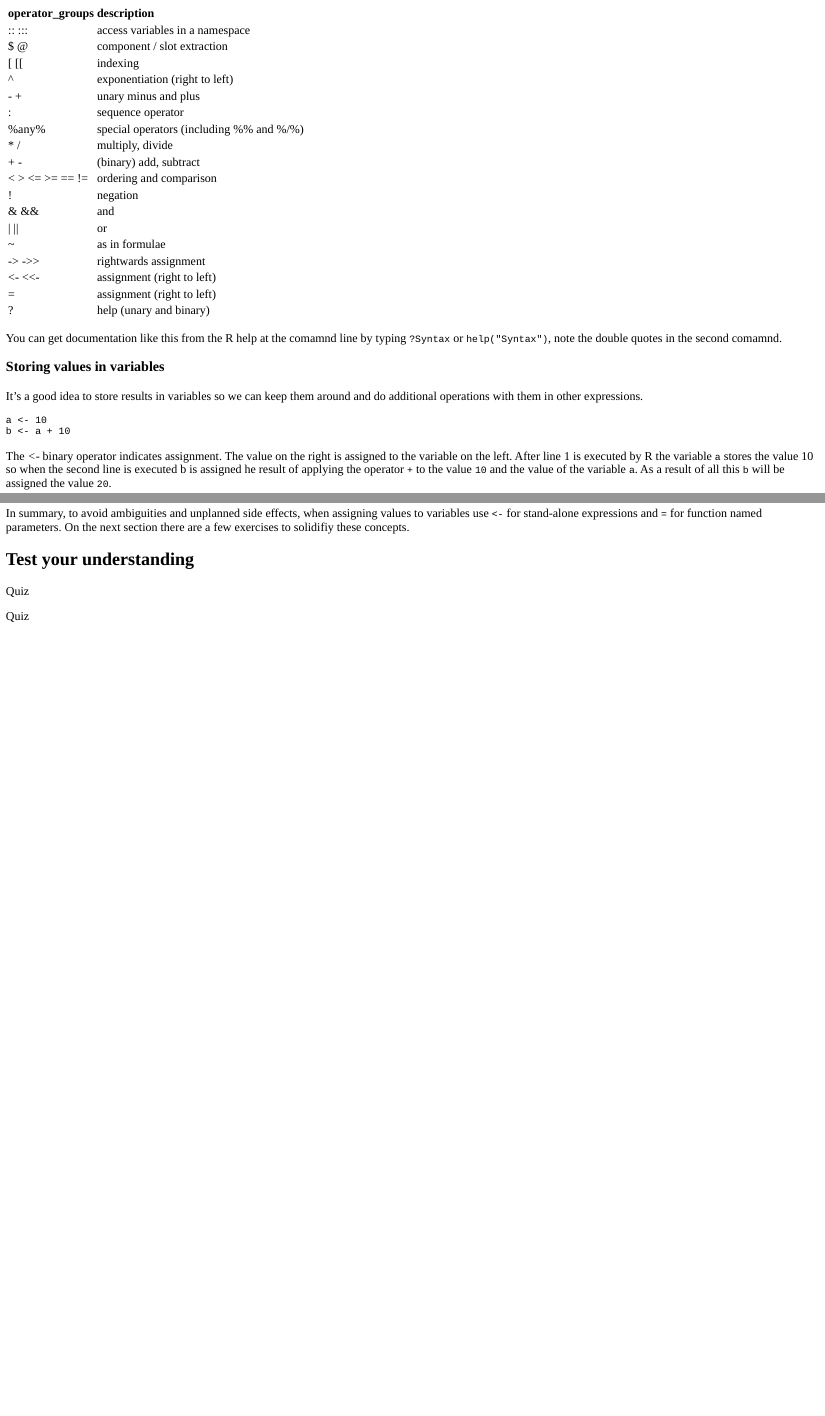
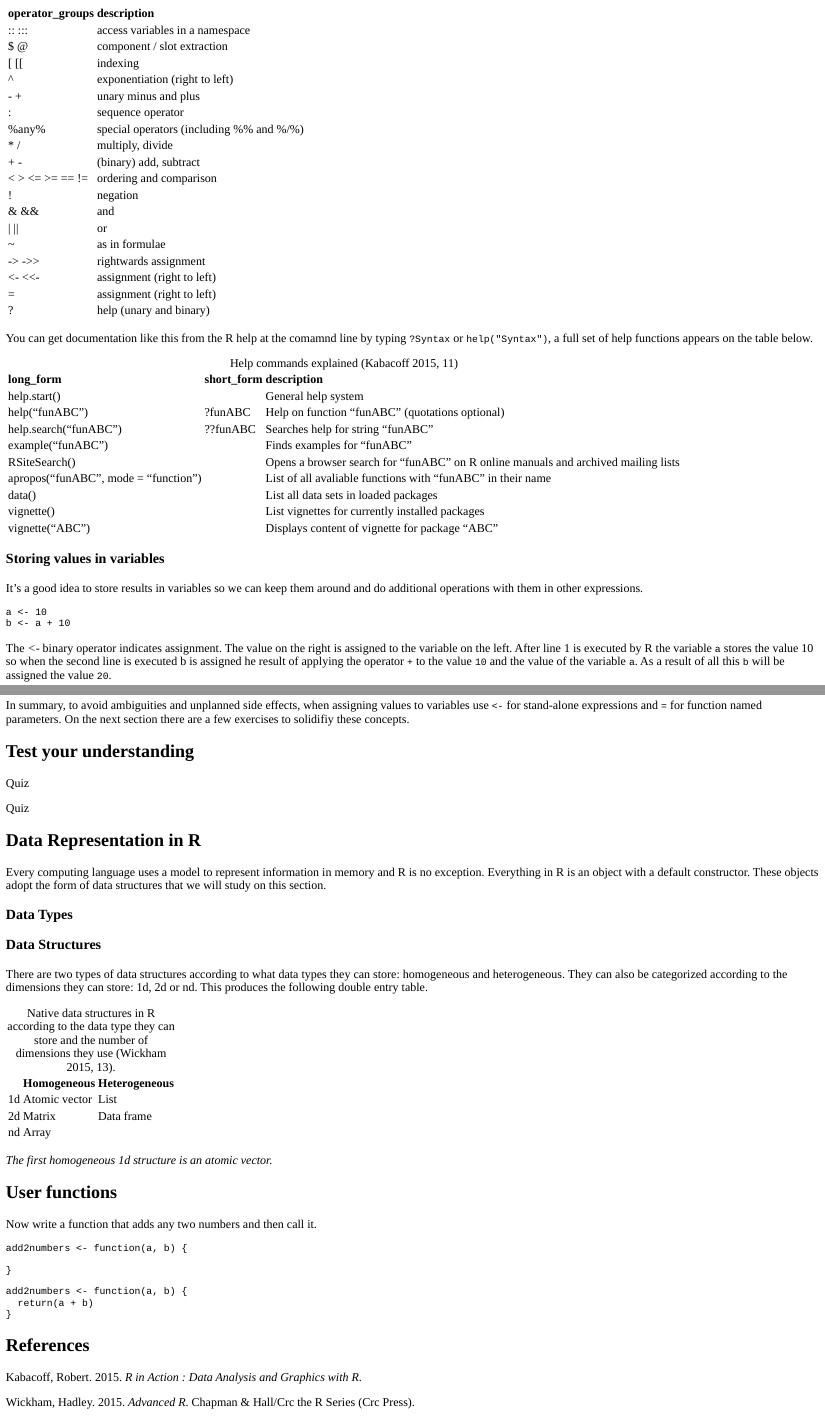
Before and after one commit to padames/R-Tutorial-Intro-To-R-Syntax, an R Markdown document (01.Syntax.Rmd): the page in a window 1100 px wide, from 850 px down, and a second part further down, joined at a grey line. The pictures show the output file 01.Syntax.html that the author committed with the source, opened offline.

Commit message:
Started data types and structures, added all help functions table

````diff
--- a/01.Syntax.Rmd
+++ b/01.Syntax.Rmd
@@ -2,6 +2,7 @@
 title: "R Syntax"
 output: learnr::tutorial
 runtime: shiny_prerendered
+bibliography: bib.bib
 description: "Basic R Syntax and data structures"
 ---
 
@@ -102,7 +103,26 @@
                 "help (unary and binary)")))
 ```
 
-You can get documentation like this from the R help at the comamnd line by typing `?Syntax` or `help("Syntax")`, note the double quotes in the second comamnd.
+You can get documentation like this from the R help at the comamnd line by typing `?Syntax` or `help("Syntax")`, a full set of help functions appears on the table below.
+
+```{r help-commands, echo=FALSE, results='asis'}
+library(knitr)
+long_form <- c("help.start()", "help(\"funABC\")", "help.search(\"funABC\")", "example(\"funABC\")", "RSiteSearch()","apropos(\"funABC\", mode = \"function\")", "data()", "vignette()", "vignette(\"ABC\")")
+short_form <- c("", "?funABC", "??funABC", "", "", "", "", "", "")
+description = c("General help system",
+                "Help on function \"funABC\" (quotations optional)",
+                "Searches help for string \"funABC\"",
+                "Finds examples for \"funABC\"",
+                "Opens a browser search for \"funABC\" on R online manuals and archived mailing lists",
+                "List of all avaliable functions with \"funABC\" in their name",
+                "List all data sets in loaded packages",
+                "List vignettes for currently installed packages",
+                "Displays content of vignette for package \"ABC\"")
+
+kable( data.frame(long_form, short_form, description,
+                 stringsAsFactors = FALSE),
+       caption = 'Help commands explained [@KabacoffRobert2015Ria, p.11]')
+```
 
 ### Storing values in variables
 
@@ -297,23 +317,48 @@
 ))
 ```
 
+## Data Representation in R
+
+Every computing language uses a model to represent information in memory and R is no exception. Everything in R is an object with a default constructor. These objects adopt the form of data structures that we will study on this section.
+
+### Data Types
 
 
-<!-- Every computing language uses a model to represent information in memory. R is no exception.  -->
 
-<!-- Everything in R is an object with a default constructor. -->
-<!-- There are two types of data structures according to what they data types they can store: homogeneous and heterogeneous. They can also be categorized according to the dimensions they can store: 1d, 2d or nd. -->
+### Data Structures
 
-<!-- *The first homogeneous 1d structure is an atomic vector.* -->
+There are two types of data structures according to what data types they can store: homogeneous and heterogeneous. They can also be categorized according to the dimensions they can store: 1d, 2d or nd. This produces the following double entry table.
 
-<!-- ### Exercise with Code -->
+```{r data structures, echo=FALSE, results='asis'}
+Homogeneous <- c("Atomic vector", "Matrix", "Array")
+Heterogeneous <- c("List", "Data frame", "")
 
-<!-- *Here's an exercise with some prepopulated code as well as `exercise.lines = 5` to provide a bit more initial room to work.* -->
+kable( data.frame(Homogeneous, Heterogeneous,
+                 row.names = c("1d", "2d", "nd"),
+                 stringsAsFactors = FALSE),
+       caption = 'Native data structures in R according to the data type they can store and the number of dimensions they use [@WickhamHadley2015AR, p.13].')
+```
 
-<!-- Now write a function that adds any two numbers and then call it: -->
+*The first homogeneous 1d structure is an atomic vector.*
 
-<!-- ```{r add-function, exercise=TRUE, exercise.lines = 5} -->
-<!-- add <- function() { -->
 
-<!-- } -->
-<!-- ``` -->
+
+
+## User functions
+
+
+Now write a function that adds any two numbers and then call it.
+
+```{r add-function, exercise=TRUE, exercise.lines = 5}
+add2numbers <- function(a, b) {
+
+}
+```
+
+```{r add-function-hint}
+add2numbers <- function(a, b) {
+  return(a + b)
+}
+```
+
+## References
````
Also changed, not shown: 01.Syntax.html.
